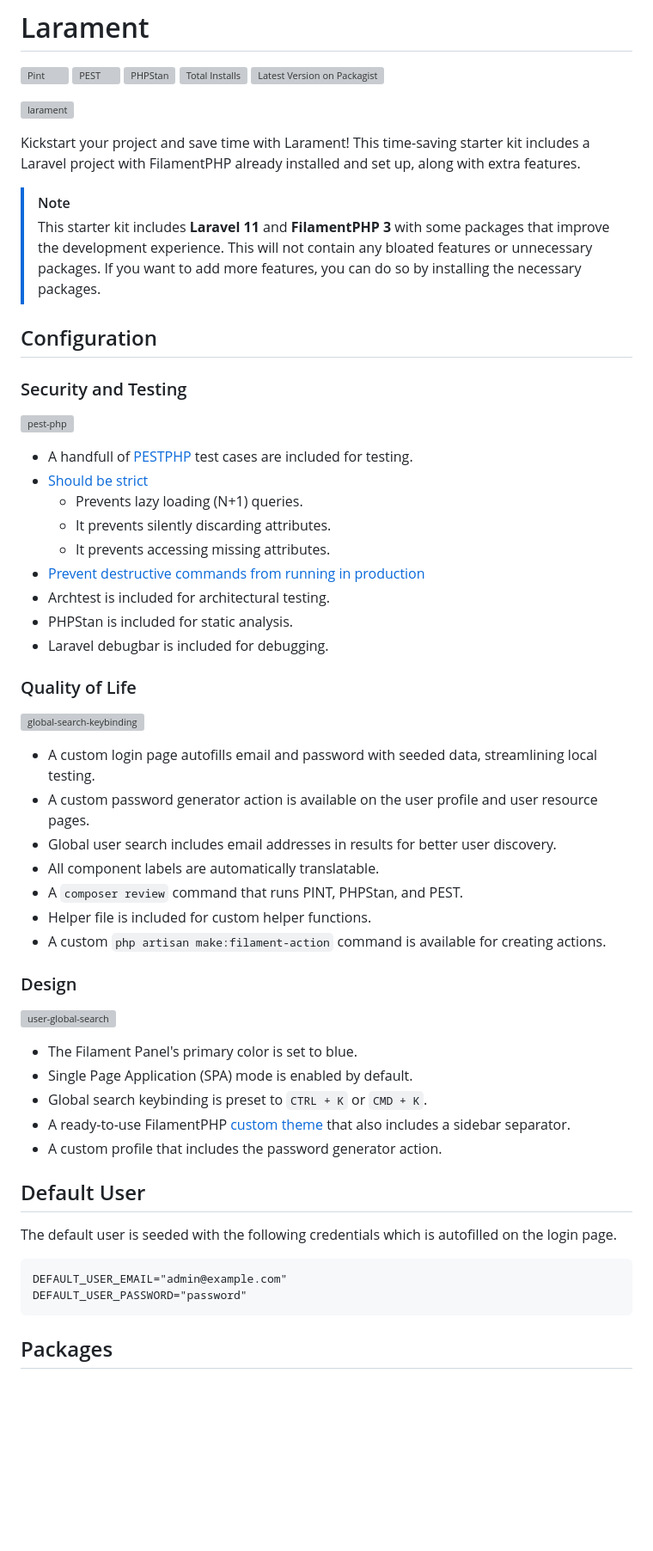
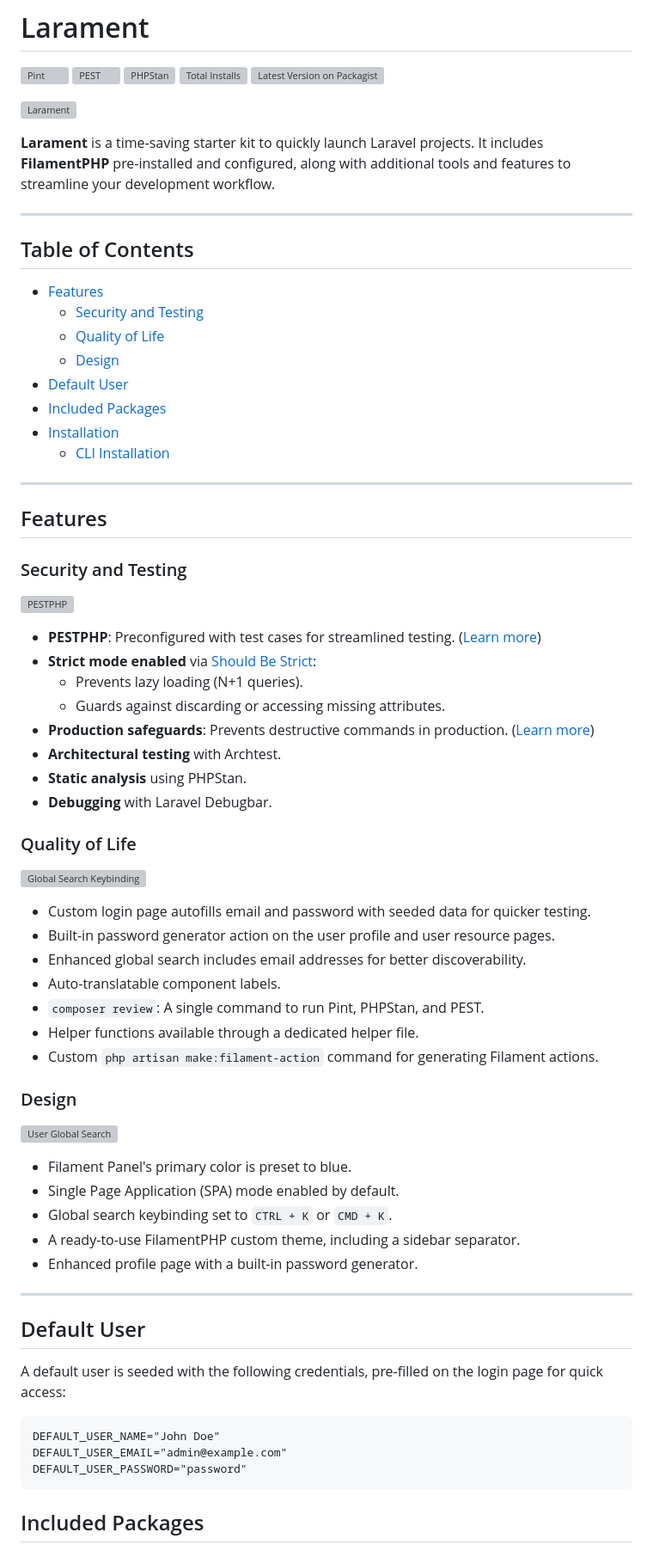
Before and after one commit to avn-dev/admin-api-nordhilfe, a Markdown page: README.md, the part around the change printed below. Shown: that part at 86% size. Rendered like a GitHub page; blank space fills up the shorter version; grey boxes are pictures that could not be loaded.

````diff
--- a/README.md
+++ b/README.md
@@ -6,52 +6,70 @@
 [![Total Installs](https://img.shields.io/packagist/dt/codewithdennis/larament.svg?style=flat-square)](https://packagist.org/packages/codewithdennis/larament)
 [![Latest Version on Packagist](https://img.shields.io/packagist/v/codewithdennis/larament.svg?style=flat-square)](https://packagist.org/packages/codewithdennis/larament)
 
-![larament](https://raw.githubusercontent.com/CodeWithDennis/larament/main/resources/images/larament.png)
+![Larament](https://raw.githubusercontent.com/CodeWithDennis/larament/main/resources/images/larament.png)
 
-Kickstart your project and save time with Larament! This time-saving starter kit includes a Laravel project with FilamentPHP already installed and set up, along with extra features.
+**Larament** is a time-saving starter kit to quickly launch Laravel projects. It includes **FilamentPHP** pre-installed and configured, along with additional tools and features to streamline your development workflow.
 
-> [!NOTE]
-> This starter kit includes **Laravel 11** and **FilamentPHP 3** with some packages that improve the development experience. This will not contain any bloated features or unnecessary packages. If you want to add more features, you can do so by installing the necessary packages.
+---
 
-## Configuration
+## Table of Contents
+
+- [Features](#features)
+  - [Security and Testing](#security-and-testing)
+  - [Quality of Life](#quality-of-life)
+  - [Design](#design)
+- [Default User](#default-user)
+- [Included Packages](#included-packages)
+- [Installation](#installation)
+  - [CLI Installation](#cli-installation)
+
+---
+
+## Features
 
 ### Security and Testing
-![pest-php](https://raw.githubusercontent.com/CodeWithDennis/larament/main/resources/images/pest-php.png)
-- A handfull of [PESTPHP](https://pestphp.com/docs/installation) test cases are included for testing.
-- [Should be strict](https://laravel-news.com/shouldbestrict)
-  - Prevents lazy loading (N+1) queries.
-  - It prevents silently discarding attributes.
-  - It prevents accessing missing attributes.
-- [Prevent destructive commands from running in production](https://laravel-news.com/prevent-destructive-commands-from-running-in-laravel-11)
-- Archtest is included for architectural testing.
-- PHPStan is included for static analysis.
-- Laravel debugbar is included for debugging.
+![PESTPHP](https://raw.githubusercontent.com/CodeWithDennis/larament/main/resources/images/pest-php.png)
+
+- **PESTPHP**: Preconfigured with test cases for streamlined testing. ([Learn more](https://pestphp.com/docs/installation))
+- **Strict mode enabled** via [Should Be Strict](https://laravel-news.com/shouldbestrict):
+  - Prevents lazy loading (N+1 queries).
+  - Guards against discarding or accessing missing attributes.
+- **Production safeguards**: Prevents destructive commands in production. ([Learn more](https://laravel-news.com/prevent-destructive-commands-from-running-in-laravel-11))
+- **Architectural testing** with Archtest.
+- **Static analysis** using PHPStan.
+- **Debugging** with Laravel Debugbar.
 
 ### Quality of Life
-![global-search-keybinding](https://raw.githubusercontent.com/CodeWithDennis/larament/main/resources/images/global-search-keybinding.jpg)
-- A custom login page autofills email and password with seeded data, streamlining local testing.
-- A custom password generator action is available on the user profile and user resource pages.
-- Global user search includes email addresses in results for better user discovery.
-- All component labels are automatically translatable.
-- A `composer review` command that runs PINT, PHPStan, and PEST.
-- Helper file is included for custom helper functions.
-- A custom `php artisan make:filament-action` command is available for creating actions.
+![Global Search Keybinding](https://raw.githubusercontent.com/CodeWithDennis/larament/main/resources/images/global-search-keybinding.jpg)
+
+- Custom login page autofills email and password with seeded data for quicker testing.
+- Built-in password generator action on the user profile and user resource pages.
+- Enhanced global search includes email addresses for better discoverability.
+- Auto-translatable component labels.
+- `composer review`: A single command to run Pint, PHPStan, and PEST.
+- Helper functions available through a dedicated helper file.
+- Custom `php artisan make:filament-action` command for generating Filament actions.
 
 ### Design
-![user-global-search](https://raw.githubusercontent.com/CodeWithDennis/larament/main/resources/images/user-global-search.jpg)
-- The Filament Panel's primary color is set to blue.
-- Single Page Application (SPA) mode is enabled by default.
-- Global search keybinding is preset to `CTRL + K` or `CMD + K`.
-- A ready-to-use FilamentPHP [custom theme](https://filamentphp.com/docs/3.x/panels/themes#creating-a-custom-theme) that also includes a sidebar separator.
-- A custom profile that includes the password generator action.
+![User Global Search](https://raw.githubusercontent.com/CodeWithDennis/larament/main/resources/images/user-global-search.jpg)
+
+- Filament Panel's primary color is preset to blue.
+- Single Page Application (SPA) mode enabled by default.
+- Global search keybinding set to `CTRL + K` or `CMD + K`.
+- A ready-to-use FilamentPHP custom theme, including a sidebar separator.
+- Enhanced profile page with a built-in password generator.
+
+---
 
 ## Default User
-The default user is seeded with the following credentials which is autofilled on the login page.
+
+A default user is seeded with the following credentials, pre-filled on the login page for quick access:
 
 ```dotenv
+DEFAULT_USER_NAME="John Doe"
 DEFAULT_USER_EMAIL="admin@example.com"
 DEFAULT_USER_PASSWORD="password"
 ```
 
-## Packages
+## Included Packages
 
````
Also changed, not shown: other parts of README.md (+18 -15 lines).
